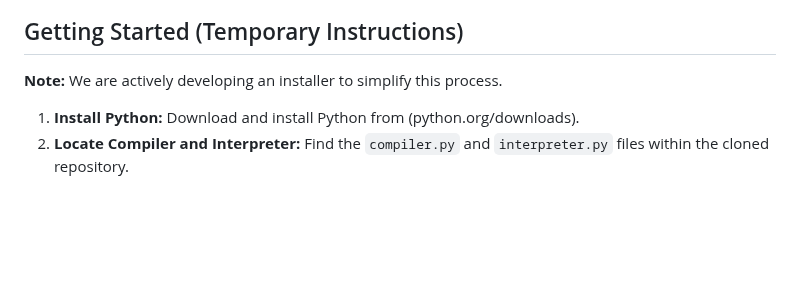
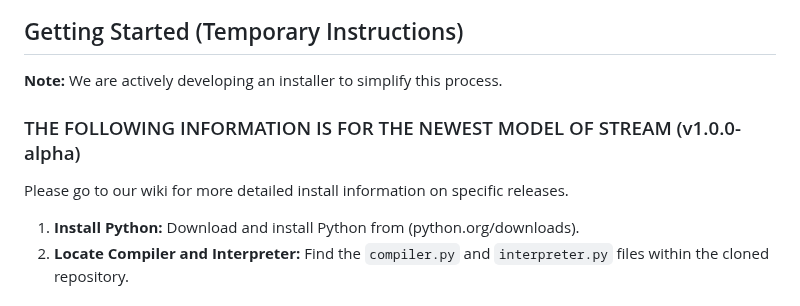
Before and after one commit to anb2473/Stream-Interpreter, a Markdown page: README.md, the part around the change. Drawn GitHub-style; blank space fills up the shorter version.

```diff
--- a/README.md
+++ b/README.md
@@ -18,6 +18,10 @@ Stream is a new, flexible, and portable multi-paradigm programming language desi
 ## Getting Started (Temporary Instructions)
 
 **Note:** We are actively developing an installer to simplify this process.
+
+### THE FOLLOWING INFORMATION IS FOR THE NEWEST MODEL OF STREAM (v1.0.0-alpha)
+
+Please go to our wiki for more detailed install information on specific releases.
 
 1.  **Install Python:** Download and install Python from (python.org/downloads).
 2.  **Locate Compiler and Interpreter:** Find the `compiler.py` and `interpreter.py` files within the cloned repository.
```
